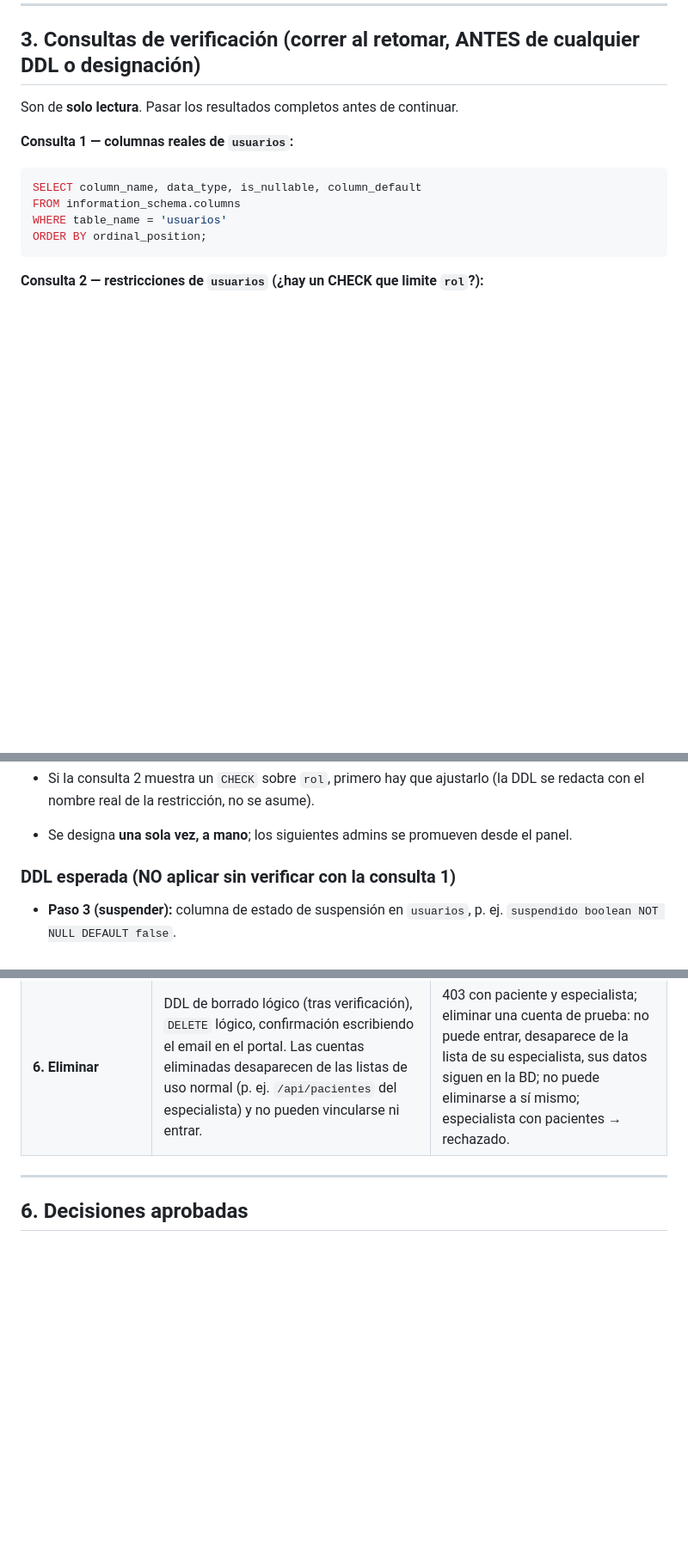
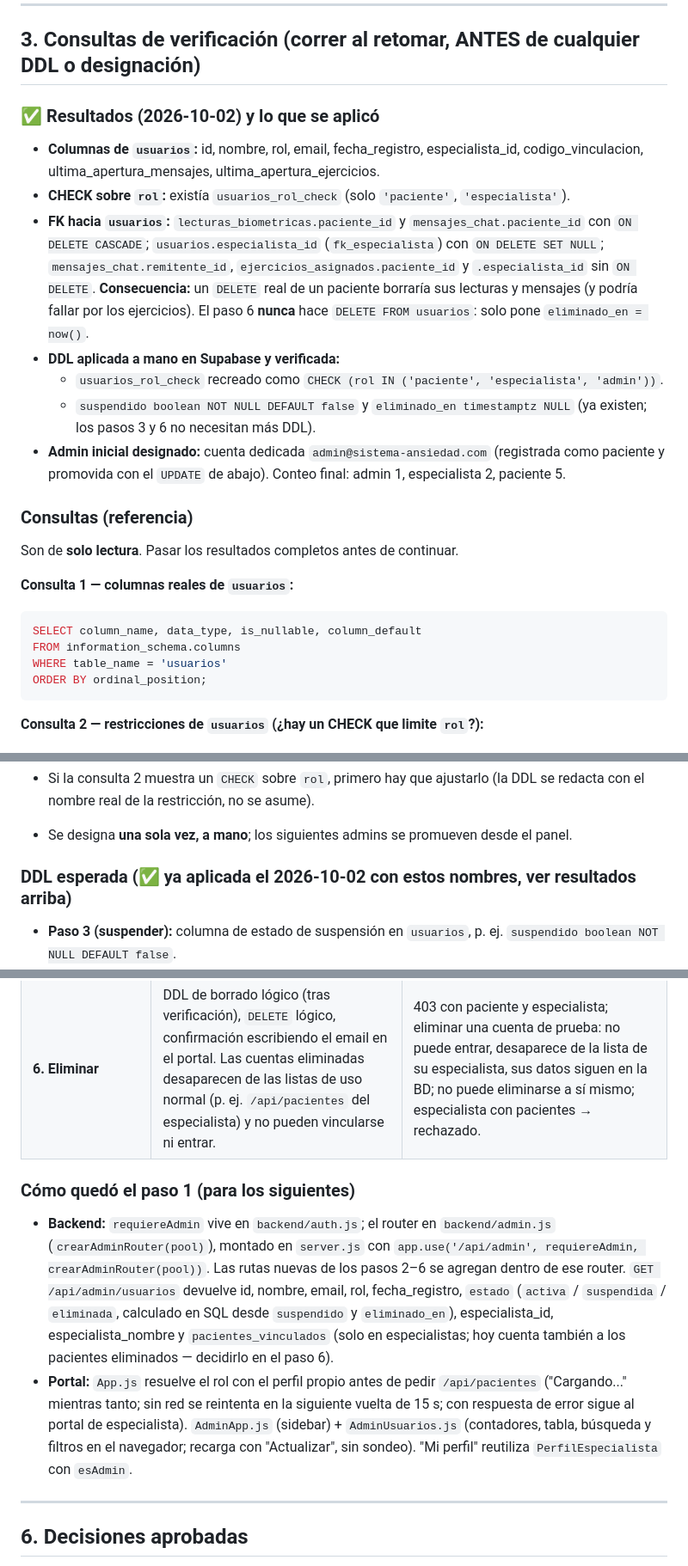
Before and after one commit to OmarAC03/Trabajo_Terminal_Ansiedad, a Markdown page: PLAN_FASE_C_ADMIN.md, 3 parts joined by grey strips. Shown at 86% size. GitHub-like rendering; blank space fills up the shorter version.

```diff
--- a/PLAN_FASE_C_ADMIN.md
+++ b/PLAN_FASE_C_ADMIN.md
@@ -85,6 +89,27 @@ anteriores.
 
 ## 3. Consultas de verificación (correr al retomar, ANTES de cualquier DDL o designación)
 
+### ✅ Resultados (2026-10-02) y lo que se aplicó
+
+- **Columnas de `usuarios`:** id, nombre, rol, email, fecha_registro, especialista_id,
+  codigo_vinculacion, ultima_apertura_mensajes, ultima_apertura_ejercicios.
+- **CHECK sobre `rol`:** existía `usuarios_rol_check` (solo `'paciente'`, `'especialista'`).
+- **FK hacia `usuarios`:** `lecturas_biometricas.paciente_id` y `mensajes_chat.paciente_id`
+  con `ON DELETE CASCADE`; `usuarios.especialista_id` (`fk_especialista`) con
+  `ON DELETE SET NULL`; `mensajes_chat.remitente_id`, `ejercicios_asignados.paciente_id` y
+  `.especialista_id` sin `ON DELETE`. **Consecuencia:** un `DELETE` real de un paciente
+  borraría sus lecturas y mensajes (y podría fallar por los ejercicios). El paso 6 **nunca**
+  hace `DELETE FROM usuarios`: solo pone `eliminado_en = now()`.
+- **DDL aplicada a mano en Supabase y verificada:**
+  - `usuarios_rol_check` recreado como `CHECK (rol IN ('paciente', 'especialista', 'admin'))`.
+  - `suspendido boolean NOT NULL DEFAULT false` y `eliminado_en timestamptz NULL` (ya
+    existen; los pasos 3 y 6 no necesitan más DDL).
+- **Admin inicial designado:** cuenta dedicada `admin@sistema-ansiedad.com` (registrada como
+  paciente y promovida con el `UPDATE` de abajo). Conteo final: admin 1, especialista 2,
+  paciente 5.
+
+### Consultas (referencia)
+
 Son de **solo lectura**. Pasar los resultados completos antes de continuar.
 
 **Consulta 1 — columnas reales de `usuarios`:**
@@ -139,7 +164,7 @@ ORDER BY rol;
   redacta con el nombre real de la restricción, no se asume).
 - Se designa **una sola vez, a mano**; los siguientes admins se promueven desde el panel.
 
-### DDL esperada (NO aplicar sin verificar con la consulta 1)
+### DDL esperada (✅ ya aplicada el 2026-10-02 con estos nombres, ver resultados arriba)
 
 - **Paso 3 (suspender):** columna de estado de suspensión en `usuarios`, p. ej.
   `suspendido boolean NOT NULL DEFAULT false`.
@@ -179,6 +204,22 @@ estructurado (`backend/logger.js`): quién (uid del admin), qué acción, sobre
 | **4. Cambiar rol** | Reglas: paciente → especialista (se limpia su `especialista_id` y se genera `codigo_vinculacion`, con la misma función que `POST /api/especialistas`); especialista → otro rol **bloqueado mientras tenga pacientes vinculados**; promover a admin con confirmación explícita; degradar admin respetando "nunca cero admins". | Cada transición; especialista con pacientes → rechazado; no degradarse a sí mismo; no degradar al último admin. |
 | **5. Forzar restablecimiento** | Botón "Enviar correo de restablecimiento" con el texto de contraseñas cifradas (sección 2). `auth.languageCode = 'es'`. | Llega el correo en español al usuario y puede crear su contraseña nueva. |
 | **6. Eliminar** | DDL de borrado lógico (tras verificación), `DELETE` lógico, confirmación escribiendo el email en el portal. Las cuentas eliminadas desaparecen de las listas de uso normal (p. ej. `/api/pacientes` del especialista) y no pueden vincularse ni entrar. | 403 con paciente y especialista; eliminar una cuenta de prueba: no puede entrar, desaparece de la lista de su especialista, sus datos siguen en la BD; no puede eliminarse a sí mismo; especialista con pacientes → rechazado. |
+
+### Cómo quedó el paso 1 (para los siguientes)
+
+- **Backend:** `requiereAdmin` vive en `backend/auth.js`; el router en `backend/admin.js`
+  (`crearAdminRouter(pool)`), montado en `server.js` con
+  `app.use('/api/admin', requiereAdmin, crearAdminRouter(pool))`. Las rutas nuevas de los
+  pasos 2–6 se agregan dentro de ese router. `GET /api/admin/usuarios` devuelve id, nombre,
+  email, rol, fecha_registro, `estado` (`activa` / `suspendida` / `eliminada`, calculado en
+  SQL desde `suspendido` y `eliminado_en`), especialista_id, especialista_nombre y
+  `pacientes_vinculados` (solo en especialistas; hoy cuenta también a los pacientes
+  eliminados — decidirlo en el paso 6).
+- **Portal:** `App.js` resuelve el rol con el perfil propio antes de pedir `/api/pacientes`
+  ("Cargando..." mientras tanto; sin red se reintenta en la siguiente vuelta de 15 s; con
+  respuesta de error sigue al portal de especialista). `AdminApp.js` (sidebar) +
+  `AdminUsuarios.js` (contadores, tabla, búsqueda y filtros en el navegador; recarga con
+  "Actualizar", sin sondeo). "Mi perfil" reutiliza `PerfilEspecialista` con `esAdmin`.
 
 ---
 
```
Also changed, not shown: other parts of PLAN_FASE_C_ADMIN.md (+8 -4 lines), CONTEXTO_PROYECTO.md (+11 -2 lines).
